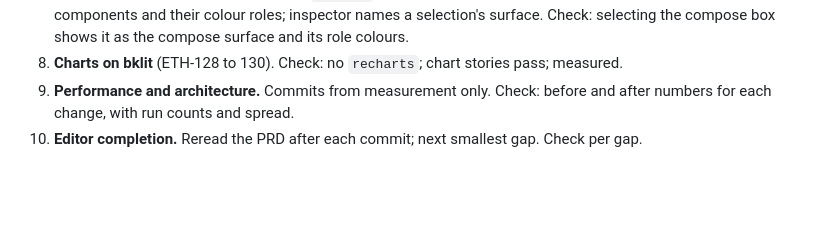
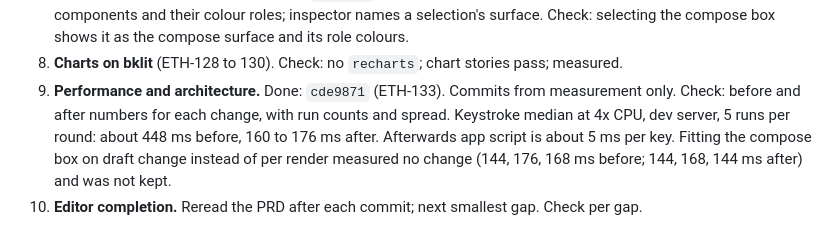
Before and after one commit to mite404/design-workshop, a Markdown page: docs/research/project-portability-plan.md, the part around the change. Rendered like a GitHub page; blank space fills up the shorter version.

Commit message:
docs: mark phase 9 done with its measures
- record the ETH-133 keystroke numbers and the rejected resize probe

Co-authored-by: Ethan Anderson <150651098+mite404@users.noreply.github.com>
Amp-Thread-ID: https://ampcode.com/threads/T-01a1ce51-ec2c-73cf-9b63-a2eb9f40442b
Co-authored-by: Amp <amp@ampcode.com>

```diff
--- a/docs/research/project-portability-plan.md
+++ b/docs/research/project-portability-plan.md
@@ -151,6 +151,10 @@ that end in its completion check. The phases above are tickets inside these.
    surface. Check: selecting the compose box shows it as the compose surface and its role
    colours.
 8. **Charts on bklit** (ETH-128 to 130). Check: no `recharts`; chart stories pass; measured.
-9. **Performance and architecture.** Commits from measurement only. Check: before and after
-   numbers for each change, with run counts and spread.
+9. **Performance and architecture.** Done: `cde9871` (ETH-133). Commits from measurement only.
+   Check: before and after numbers for each change, with run counts and spread.
+   Keystroke median at 4x CPU, dev server, 5 runs per round: about 448 ms before, 160 to 176 ms
+   after. Afterwards app script is about 5 ms per key. Fitting the compose box on draft change
+   instead of per render measured no change (144, 176, 168 ms before; 144, 168, 144 ms after)
+   and was not kept.
 10. **Editor completion.** Reread the PRD after each commit; next smallest gap. Check per gap.
```
